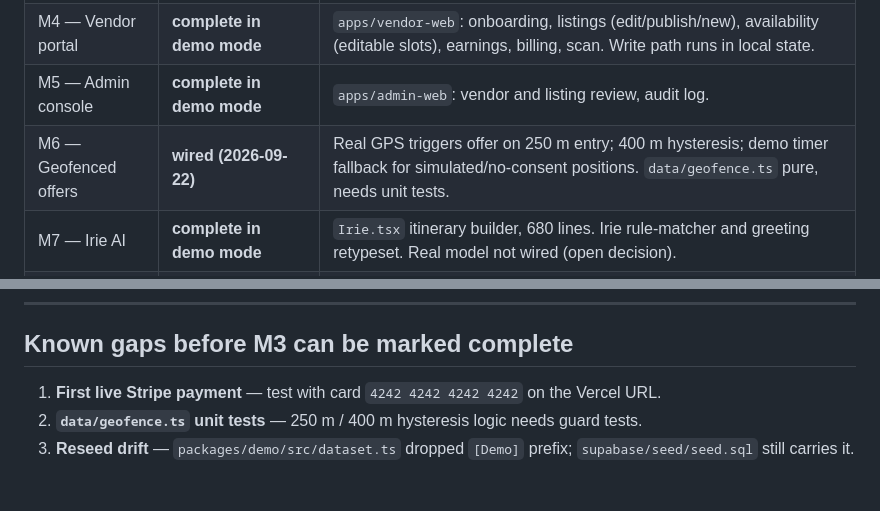
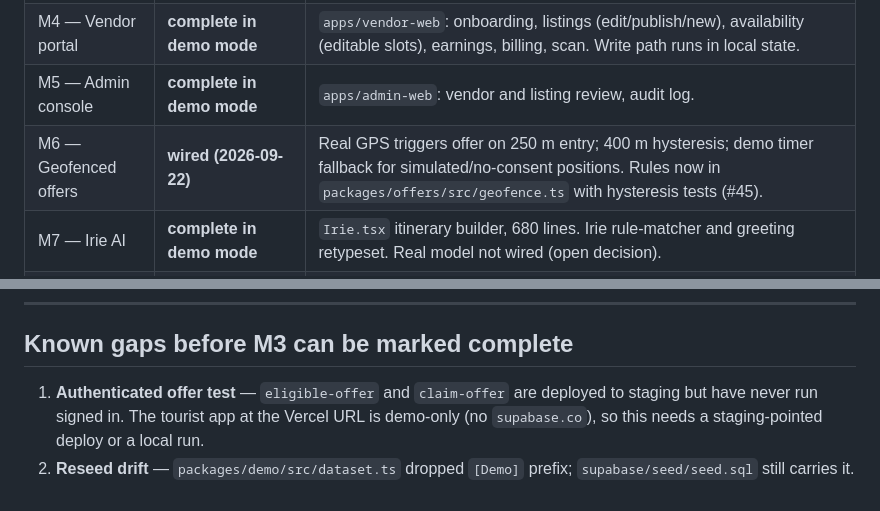
Before and after one commit to vildelsol/caribbean-vip, a Markdown page: docs/implementation-status.md, 2 parts joined by grey strips. Rendered like a GitHub page.

Commit message:
docs: refresh implementation status gaps (#50)
Geofence tests exist in packages/offers; the first live payment ran on 2026-10-26.
Record the authenticated offer test as the open gap.

Co-authored-by: Claude Sonnet 5.5 <noreply@anthropic.com>

```diff
--- a/docs/implementation-status.md
+++ b/docs/implementation-status.md
@@ -18,7 +18,7 @@ Per operating rule 6: no requirement is silently omitted. Every requirement is m
 | M3 — Booking, Stripe, redemption | **staging verified end to end (payment and refund), 2026-10-26** | Edge Functions (`checkout-session`, `stripe-webhook`, `booking-status`, `resolve-slot`) are ACTIVE on `fsnkzpxgrckfifmhwsff`. A test-card payment and a full refund were run against it on 2026-10-26. The tourist app at `https://caribbean-vip-tourist-web.vercel.app` has not been repointed to it. See HANDOVER §5. |
 | M4 — Vendor portal | **complete in demo mode** | `apps/vendor-web`: onboarding, listings (edit/publish/new), availability (editable slots), earnings, billing, scan. Write path runs in local state. |
 | M5 — Admin console | **complete in demo mode** | `apps/admin-web`: vendor and listing review, audit log. |
-| M6 — Geofenced offers | **wired (2026-09-22)** | Real GPS triggers offer on 250 m entry; 400 m hysteresis; demo timer fallback for simulated/no-consent positions. `data/geofence.ts` pure, needs unit tests. |
+| M6 — Geofenced offers | **wired (2026-09-22)** | Real GPS triggers offer on 250 m entry; 400 m hysteresis; demo timer fallback for simulated/no-consent positions. Rules now in `packages/offers/src/geofence.ts` with hysteresis tests (#45). |
 | M7 — Irie AI | **complete in demo mode** | `Irie.tsx` itinerary builder, 680 lines. Irie rule-matcher and greeting retypeset. Real model not wired (open decision). |
 | M8 — Hardening | **in progress** | 289 tests; a11y pass (checkout live region, touch-action, LCP priority, reduced-motion); token contrast enforced via `tokens.test.ts`. |
 
@@ -76,6 +76,5 @@ Per operating rule 6: no requirement is silently omitted. Every requirement is m
 
 ## Known gaps before M3 can be marked complete
 
-1. **First live Stripe payment** — test with card `4242 4242 4242 4242` on the Vercel URL.
-2. **`data/geofence.ts` unit tests** — 250 m / 400 m hysteresis logic needs guard tests.
-3. **Reseed drift** — `packages/demo/src/dataset.ts` dropped `[Demo]` prefix; `supabase/seed/seed.sql` still carries it.
+1. **Authenticated offer test** — `eligible-offer` and `claim-offer` are deployed to staging but have never run signed in. The tourist app at the Vercel URL is demo-only (no `supabase.co`), so this needs a staging-pointed deploy or a local run.
+2. **Reseed drift** — `packages/demo/src/dataset.ts` dropped `[Demo]` prefix; `supabase/seed/seed.sql` still carries it.
```
